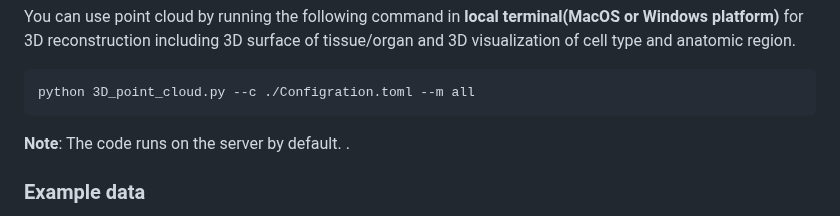
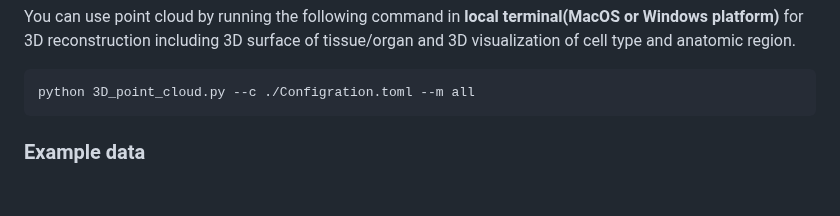
Before and after one commit to WXY-Belief/DeepSpa, a Markdown page: README.md, the part around the change. Drawn GitHub-style; blank space fills up the shorter version.

````diff
--- a/README.md
+++ b/README.md
@@ -116,7 +116,6 @@ You can use point cloud by running the following command in **local terminal(Mac
 ```
 python 3D_point_cloud.py --c ./Configration.toml --m all
 ```
-**Note**: The code runs on the server by default. .
 
 ### Example data
 The example_data folder contains three successive tissue sections from the mouse olfactory bulb generated by in situ sequencing technology. The example_sc_data folder contain single cell sequencing data of the mouse olfactory bulb, including cell expression matrix and cell types. **example_Configration.toml** contains all parameters that have been filled in. Please run the following code directly:
````
